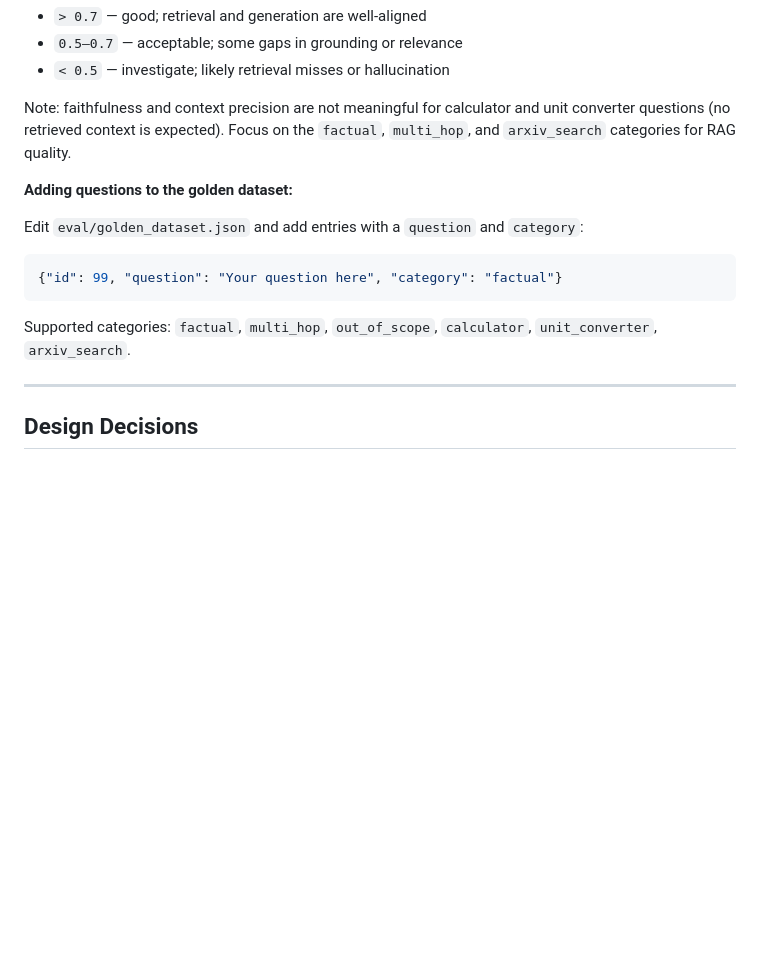
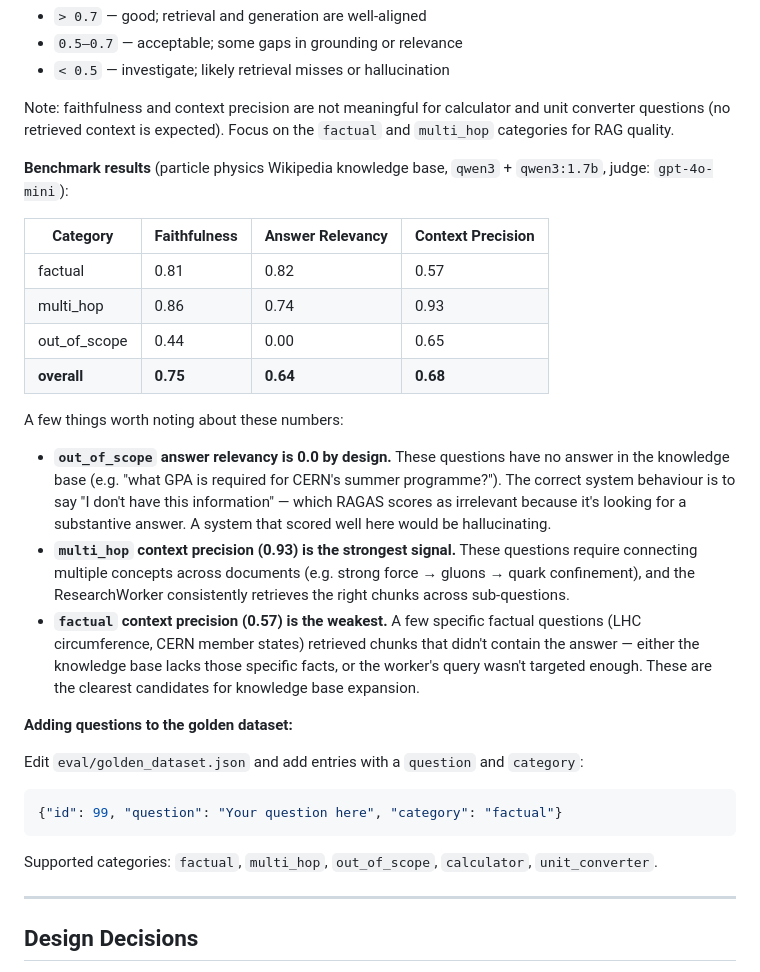
Before and after one commit to vincent-626/multi-agent-system, a Markdown page: README.md, the part around the change. Rendered like a GitHub page; blank space fills up the shorter version.

Commit message:
chore: add eval results to readme

````diff
--- a/README.md
+++ b/README.md
@@ -203,7 +203,22 @@ The runner executes each question in `eval/golden_dataset.json` through the full
 - `0.5–0.7` — acceptable; some gaps in grounding or relevance
 - `< 0.5` — investigate; likely retrieval misses or hallucination
 
-Note: faithfulness and context precision are not meaningful for calculator and unit converter questions (no retrieved context is expected). Focus on the `factual`, `multi_hop`, and `arxiv_search` categories for RAG quality.
+Note: faithfulness and context precision are not meaningful for calculator and unit converter questions (no retrieved context is expected). Focus on the `factual` and `multi_hop` categories for RAG quality.
+
+**Benchmark results** (particle physics Wikipedia knowledge base, `qwen3` + `qwen3:1.7b`, judge: `gpt-4o-mini`):
+
+| Category | Faithfulness | Answer Relevancy | Context Precision |
+|---|---|---|---|
+| factual | 0.81 | 0.82 | 0.57 |
+| multi_hop | 0.86 | 0.74 | 0.93 |
+| out_of_scope | 0.44 | 0.00 | 0.65 |
+| **overall** | **0.75** | **0.64** | **0.68** |
+
+A few things worth noting about these numbers:
+
+- **`out_of_scope` answer relevancy is 0.0 by design.** These questions have no answer in the knowledge base (e.g. "what GPA is required for CERN's summer programme?"). The correct system behaviour is to say "I don't have this information" — which RAGAS scores as irrelevant because it's looking for a substantive answer. A system that scored well here would be hallucinating.
+- **`multi_hop` context precision (0.93) is the strongest signal.** These questions require connecting multiple concepts across documents (e.g. strong force → gluons → quark confinement), and the ResearchWorker consistently retrieves the right chunks across sub-questions.
+- **`factual` context precision (0.57) is the weakest.** A few specific factual questions (LHC circumference, CERN member states) retrieved chunks that didn't contain the answer — either the knowledge base lacks those specific facts, or the worker's query wasn't targeted enough. These are the clearest candidates for knowledge base expansion.
 
 **Adding questions to the golden dataset:**
 
@@ -213,7 +228,7 @@ Edit `eval/golden_dataset.json` and add entries with a `question` and `category`
 {"id": 99, "question": "Your question here", "category": "factual"}
 ```
 
-Supported categories: `factual`, `multi_hop`, `out_of_scope`, `calculator`, `unit_converter`, `arxiv_search`.
+Supported categories: `factual`, `multi_hop`, `out_of_scope`, `calculator`, `unit_converter`.
 
 ---
 
````
